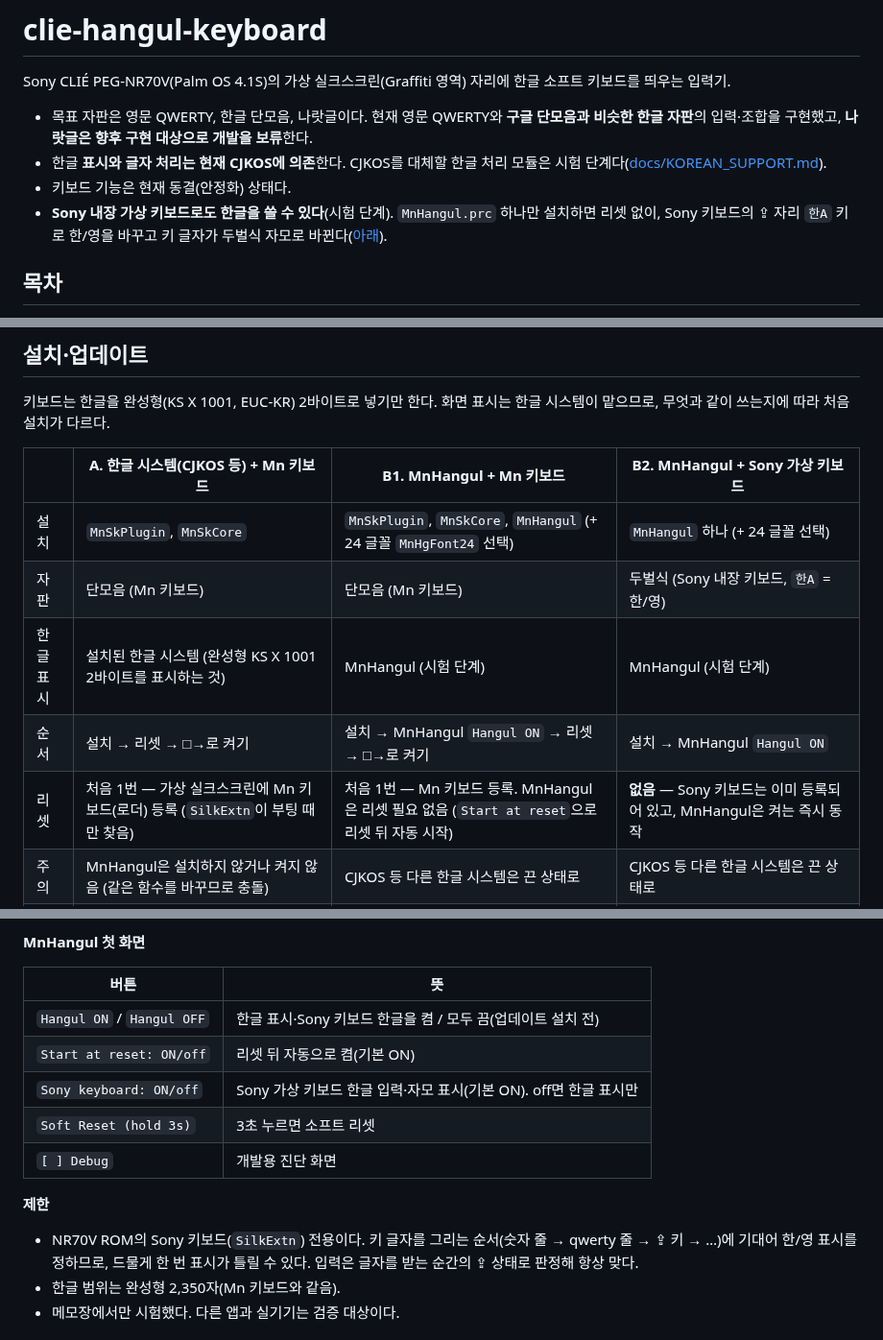
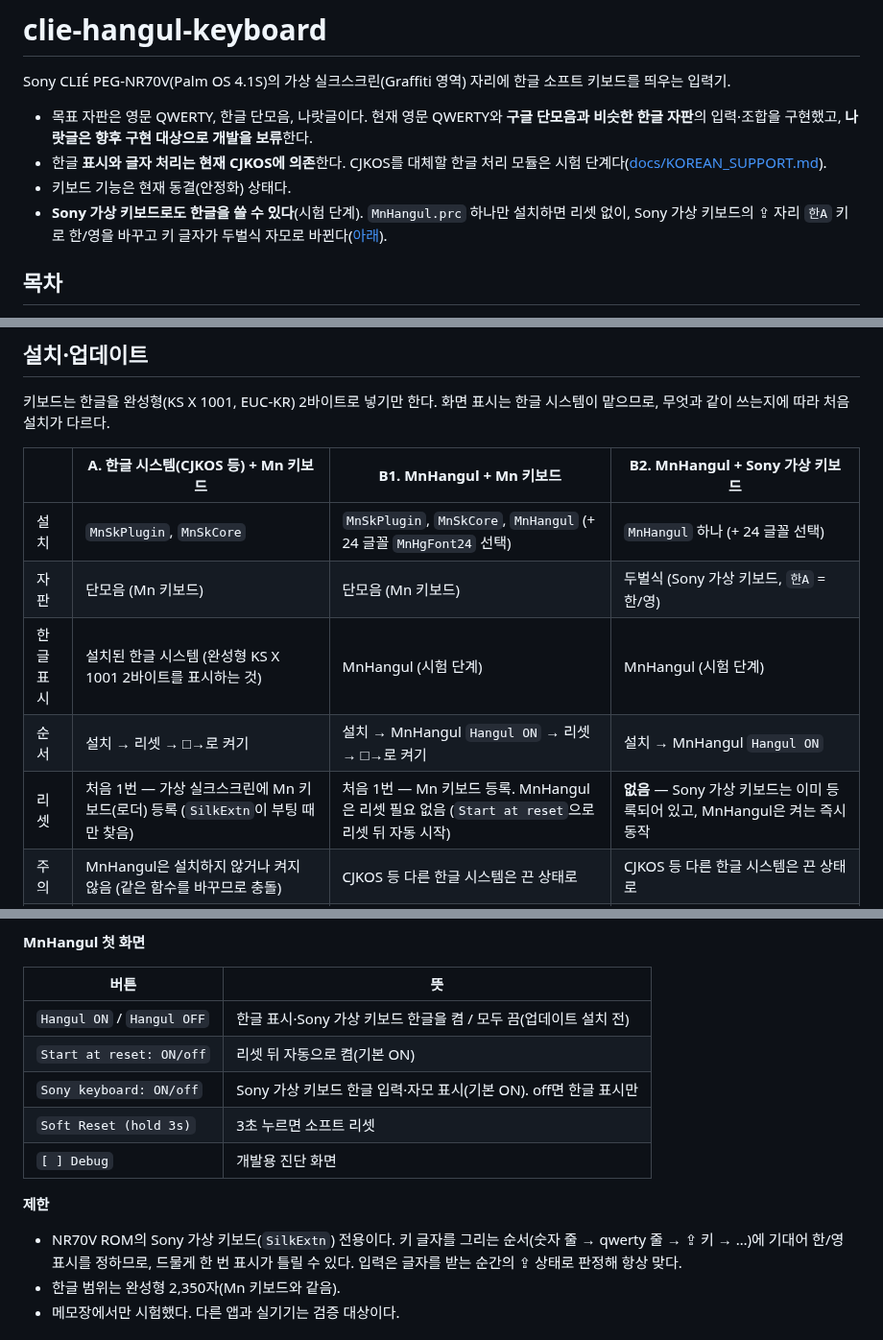
Before and after one commit to muns5965/clie-hangul-keyboard, a Markdown page: README.md, 3 parts joined by grey strips. Shown at 96% size. GitHub-like rendering.

Commit message:
README: unify term as Sony 가상 키보드
Co-Authored-By: Claude Opus 5.5 <noreply@anthropic.com>
Claude-Session: https://claude.ai/code/session_0111EUgHmukks2KoNHTb7Lqc

```diff
--- a/README.md
+++ b/README.md
@@ -5,7 +5,7 @@ Sony CLIÉ PEG-NR70V(Palm OS 4.1S)의 가상 실크스크린(Graffiti 영역)
 - 목표 자판은 영문 QWERTY, 한글 단모음, 나랏글이다. 현재 영문 QWERTY와 **구글 단모음과 비슷한 한글 자판**의 입력·조합을 구현했고, **나랏글은 향후 구현 대상으로 개발을 보류**한다.
 - 한글 **표시와 글자 처리는 현재 CJKOS에 의존**한다. CJKOS를 대체할 한글 처리 모듈은 시험 단계다([docs/KOREAN_SUPPORT.md](docs/KOREAN_SUPPORT.md)).
 - 키보드 기능은 현재 동결(안정화) 상태다.
-- **Sony 내장 가상 키보드로도 한글을 쓸 수 있다**(시험 단계). `MnHangul.prc` 하나만 설치하면 리셋 없이, Sony 키보드의 ⇪ 자리 `한A` 키로 한/영을 바꾸고 키 글자가 두벌식 자모로 바뀐다([아래](#sony-가상-키보드로-한글mnhangul)).
+- **Sony 가상 키보드로도 한글을 쓸 수 있다**(시험 단계). `MnHangul.prc` 하나만 설치하면 리셋 없이, Sony 가상 키보드의 ⇪ 자리 `한A` 키로 한/영을 바꾸고 키 글자가 두벌식 자모로 바뀐다([아래](#sony-가상-키보드로-한글mnhangul)).
 
 ## 목차
 
@@ -89,10 +89,10 @@ Sony CLIÉ PEG-NR70V(Palm OS 4.1S)의 가상 실크스크린(Graffiti 영역)
 | | A. 한글 시스템(CJKOS 등) + Mn 키보드 | B1. MnHangul + Mn 키보드 | B2. MnHangul + Sony 가상 키보드 |
 | --- | --- | --- | --- |
 | 설치 | `MnSkPlugin`, `MnSkCore` | `MnSkPlugin`, `MnSkCore`, `MnHangul` (+ 24 글꼴 `MnHgFont24` 선택) | `MnHangul` 하나 (+ 24 글꼴 선택) |
-| 자판 | 단모음 (Mn 키보드) | 단모음 (Mn 키보드) | 두벌식 (Sony 내장 키보드, `한A` = 한/영) |
+| 자판 | 단모음 (Mn 키보드) | 단모음 (Mn 키보드) | 두벌식 (Sony 가상 키보드, `한A` = 한/영) |
 | 한글 표시 | 설치된 한글 시스템 (완성형 KS X 1001 2바이트를 표시하는 것) | MnHangul (시험 단계) | MnHangul (시험 단계) |
 | 순서 | 설치 → 리셋 → □→로 켜기 | 설치 → MnHangul `Hangul ON` → 리셋 → □→로 켜기 | 설치 → MnHangul `Hangul ON` |
-| 리셋 | 처음 1번 — 가상 실크스크린에 Mn 키보드(로더) 등록 (`SilkExtn`이 부팅 때만 찾음) | 처음 1번 — Mn 키보드 등록. MnHangul은 리셋 필요 없음 (`Start at reset`으로 리셋 뒤 자동 시작) | **없음** — Sony 키보드는 이미 등록되어 있고, MnHangul은 켜는 즉시 동작 |
+| 리셋 | 처음 1번 — 가상 실크스크린에 Mn 키보드(로더) 등록 (`SilkExtn`이 부팅 때만 찾음) | 처음 1번 — Mn 키보드 등록. MnHangul은 리셋 필요 없음 (`Start at reset`으로 리셋 뒤 자동 시작) | **없음** — Sony 가상 키보드는 이미 등록되어 있고, MnHangul은 켜는 즉시 동작 |
 | 주의 | MnHangul은 설치하지 않거나 켜지 않음 (같은 함수를 바꾸므로 충돌) | CJKOS 등 다른 한글 시스템은 끈 상태로 | CJKOS 등 다른 한글 시스템은 끈 상태로 |
 | 시험 환경 | CloudpilotEmu(NR70V ROM) + CJKOS. 다른 한글 시스템과 실기기는 미시험 | CloudpilotEmu(NR70V ROM). 실기기는 미시험 | CloudpilotEmu(NR70V ROM) 메모장. 실기기·다른 앱은 미시험 |
 
@@ -154,7 +154,7 @@ Mn 키보드 없이, NR70V에 들어 있는 Sony 가상 키보드로 두벌식
 
 | 버튼 | 뜻 |
 | --- | --- |
-| `Hangul ON` / `Hangul OFF` | 한글 표시·Sony 키보드 한글을 켬 / 모두 끔(업데이트 설치 전) |
+| `Hangul ON` / `Hangul OFF` | 한글 표시·Sony 가상 키보드 한글을 켬 / 모두 끔(업데이트 설치 전) |
 | `Start at reset: ON/off` | 리셋 뒤 자동으로 켬(기본 ON) |
 | `Sony keyboard: ON/off` | Sony 가상 키보드 한글 입력·자모 표시(기본 ON). off면 한글 표시만 |
 | `Soft Reset (hold 3s)` | 3초 누르면 소프트 리셋 |
@@ -162,7 +162,7 @@ Mn 키보드 없이, NR70V에 들어 있는 Sony 가상 키보드로 두벌식
 
 **제한**
 
-- NR70V ROM의 Sony 키보드(`SilkExtn`) 전용이다. 키 글자를 그리는 순서(숫자 줄 → qwerty 줄 → ⇪ 키 → …)에 기대어 한/영 표시를 정하므로, 드물게 한 번 표시가 틀릴 수 있다. 입력은 글자를 받는 순간의 ⇪ 상태로 판정해 항상 맞다.
+- NR70V ROM의 Sony 가상 키보드(`SilkExtn`) 전용이다. 키 글자를 그리는 순서(숫자 줄 → qwerty 줄 → ⇪ 키 → …)에 기대어 한/영 표시를 정하므로, 드물게 한 번 표시가 틀릴 수 있다. 입력은 글자를 받는 순간의 ⇪ 상태로 판정해 항상 맞다.
 - 한글 범위는 완성형 2,350자(Mn 키보드와 같음).
 - 메모장에서만 시험했다. 다른 앱과 실기기는 검증 대상이다.
 
```
Also changed, not shown: other parts of README.md (+1 -1 lines), docs/images/06-sony-keyboard.png, 1 other file.
